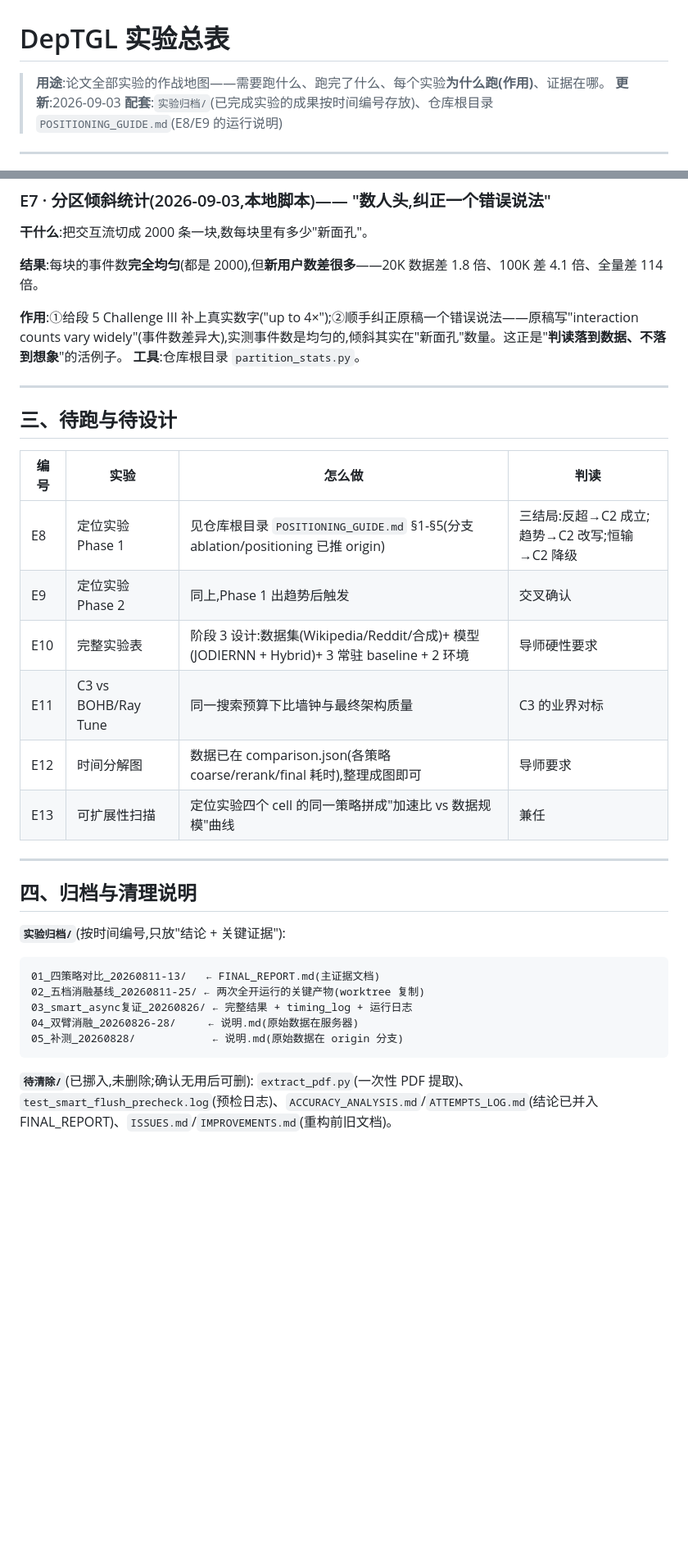
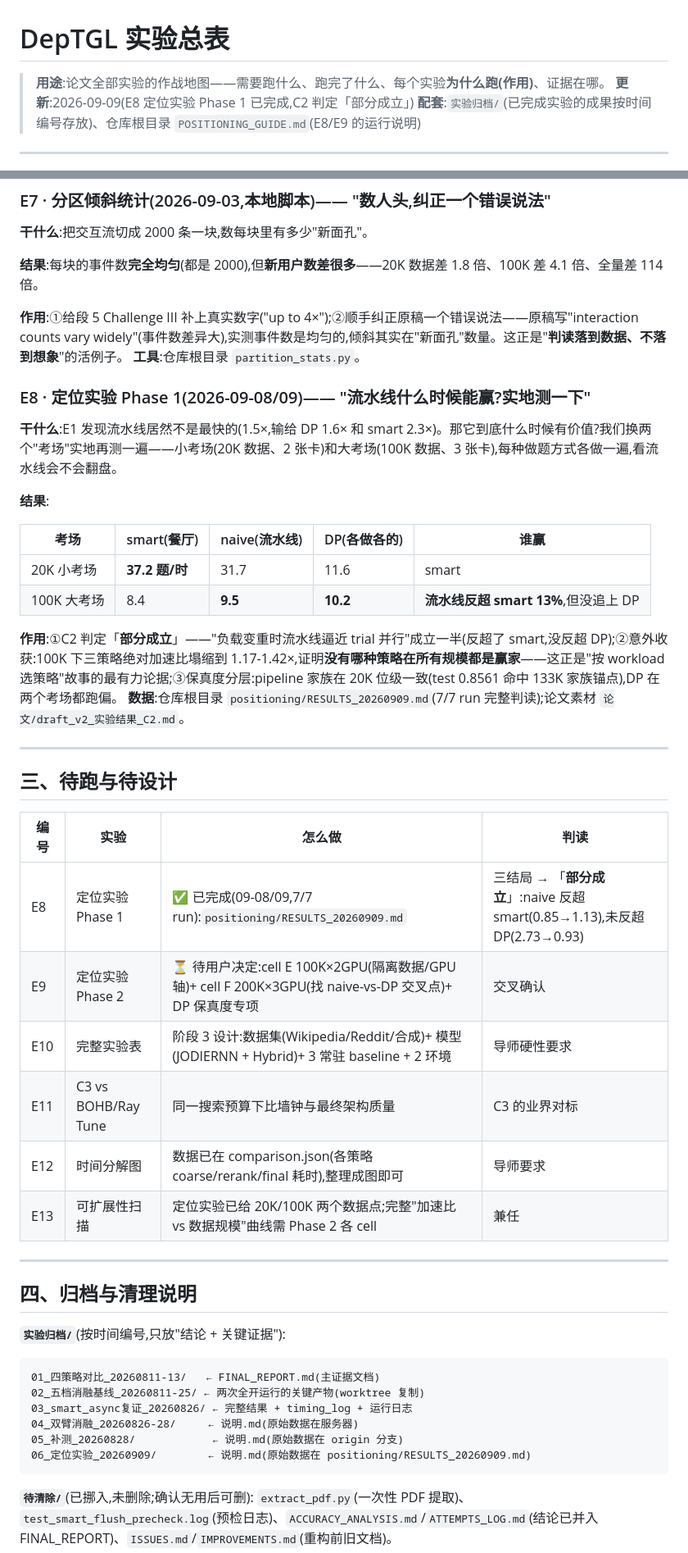
Before and after one commit to wa5m4/JODIE-simple, a Markdown page: 论文/overleaf草稿/实验总表.md, 2 parts joined by grey strips. Shown at 82% size. Rendered like a GitHub page; blank space fills up the shorter version.

Commit message:
会话交接文档 + 实验总表同步 Phase 1:E8 完成(C2 部分成立)、06 归档说明
Co-Authored-By: Claude Code <noreply@anthropic.com>

````diff
--- a/论文/overleaf草稿/实验总表.md
+++ b/论文/overleaf草稿/实验总表.md
@@ -1,7 +1,7 @@
 # DepTGL 实验总表
 
 > **用途**:论文全部实验的作战地图——需要跑什么、跑完了什么、每个实验**为什么跑(作用)**、证据在哪。
-> **更新**:2026-09-03
+> **更新**:2026-09-09(E8 定位实验 Phase 1 已完成,C2 判定「部分成立」)
 > **配套**:`实验归档/`(已完成实验的成果按时间编号存放)、仓库根目录 `POSITIONING_GUIDE.md`(E8/E9 的运行说明)
 
 ---
@@ -110,18 +110,32 @@
 **作用**:①给段 5 Challenge III 补上真实数字("up to 4×");②顺手纠正原稿一个错误说法——原稿写"interaction counts vary widely"(事件数差异大),实测事件数是均匀的,倾斜其实在"新面孔"数量。这正是"**判读落到数据、不落到想象**"的活例子。
 **工具**:仓库根目录 `partition_stats.py`。
 
+### E8 · 定位实验 Phase 1(2026-09-08/09)—— "流水线什么时候能赢?实地测一下"
+
+**干什么**:E1 发现流水线居然不是最快的(1.5×,输给 DP 1.6× 和 smart 2.3×)。那它到底什么时候有价值?我们换两个"考场"实地再测一遍——小考场(20K 数据、2 张卡)和大考场(100K 数据、3 张卡),每种做题方式各做一遍,看流水线会不会翻盘。
+
+**结果**:
+
+| 考场 | smart(餐厅) | naive(流水线) | DP(各做各的) | 谁赢 |
+|---|---|---|---|---|
+| 20K 小考场 | **37.2 题/时** | 31.7 | 11.6 | smart |
+| 100K 大考场 | 8.4 | **9.5** | **10.2** | **流水线反超 smart 13%**,但没追上 DP |
+
+**作用**:①C2 判定「**部分成立**」——"负载变重时流水线逼近 trial 并行"成立一半(反超了 smart,没反超 DP);②意外收获:100K 下三策略绝对加速比塌缩到 1.17-1.42×,证明**没有哪种策略在所有规模都是赢家**——这正是"按 workload 选策略"故事的最有力论据;③保真度分层:pipeline 家族在 20K 位级一致(test 0.8561 命中 133K 家族锚点),DP 在两个考场都跑偏。
+**数据**:仓库根目录 `positioning/RESULTS_20260909.md`(7/7 run 完整判读);论文素材 `论文/draft_v2_实验结果_C2.md`。
+
 ---
 
 ## 三、待跑与待设计
 
 | 编号 | 实验 | 怎么做 | 判读 |
 |---|---|---|---|
-| E8 | 定位实验 Phase 1 | 见仓库根目录 `POSITIONING_GUIDE.md` §1-§5(分支 ablation/positioning 已推 origin) | 三结局:反超→C2 成立;趋势→C2 改写;恒输→C2 降级 |
-| E9 | 定位实验 Phase 2 | 同上,Phase 1 出趋势后触发 | 交叉确认 |
+| E8 | 定位实验 Phase 1 | ✅ 已完成(09-08/09,7/7 run):`positioning/RESULTS_20260909.md` | 三结局 → 「**部分成立**」:naive 反超 smart(0.85→1.13),未反超 DP(2.73→0.93) |
+| E9 | 定位实验 Phase 2 | ⏳ 待用户决定:cell E 100K×2GPU(隔离数据/GPU 轴)+ cell F 200K×3GPU(找 naive-vs-DP 交叉点)+ DP 保真度专项 | 交叉确认 |
 | E10 | 完整实验表 | 阶段 3 设计:数据集(Wikipedia/Reddit/合成)+ 模型(JODIERNN + Hybrid)+ 3 常驻 baseline + 2 环境 | 导师硬性要求 |
 | E11 | C3 vs BOHB/Ray Tune | 同一搜索预算下比墙钟与最终架构质量 | C3 的业界对标 |
 | E12 | 时间分解图 | 数据已在 comparison.json(各策略 coarse/rerank/final 耗时),整理成图即可 | 导师要求 |
-| E13 | 可扩展性扫描 | 定位实验四个 cell 的同一策略拼成"加速比 vs 数据规模"曲线 | 兼任 |
+| E13 | 可扩展性扫描 | 定位实验已给 20K/100K 两个数据点;完整"加速比 vs 数据规模"曲线需 Phase 2 各 cell | 兼任 |
 
 ---
 
@@ -135,6 +149,7 @@
 03_smart_async复证_20260826/ ← 完整结果 + timing_log + 运行日志
 04_双臂消融_20260826-28/     ← 说明.md(原始数据在服务器)
 05_补测_20260828/            ← 说明.md(原始数据在 origin 分支)
+06_定位实验_20260909/        ← 说明.md(原始数据在 positioning/RESULTS_20260909.md)
 ```
 
 **`待清除/`**(已挪入,未删除;确认无用后可删):
````
Also changed, not shown: other parts of 论文/overleaf草稿/实验总表.md (+3 -3 lines), HANDOFF_20260909.md (added, +111 -0 lines), 1 other file.
